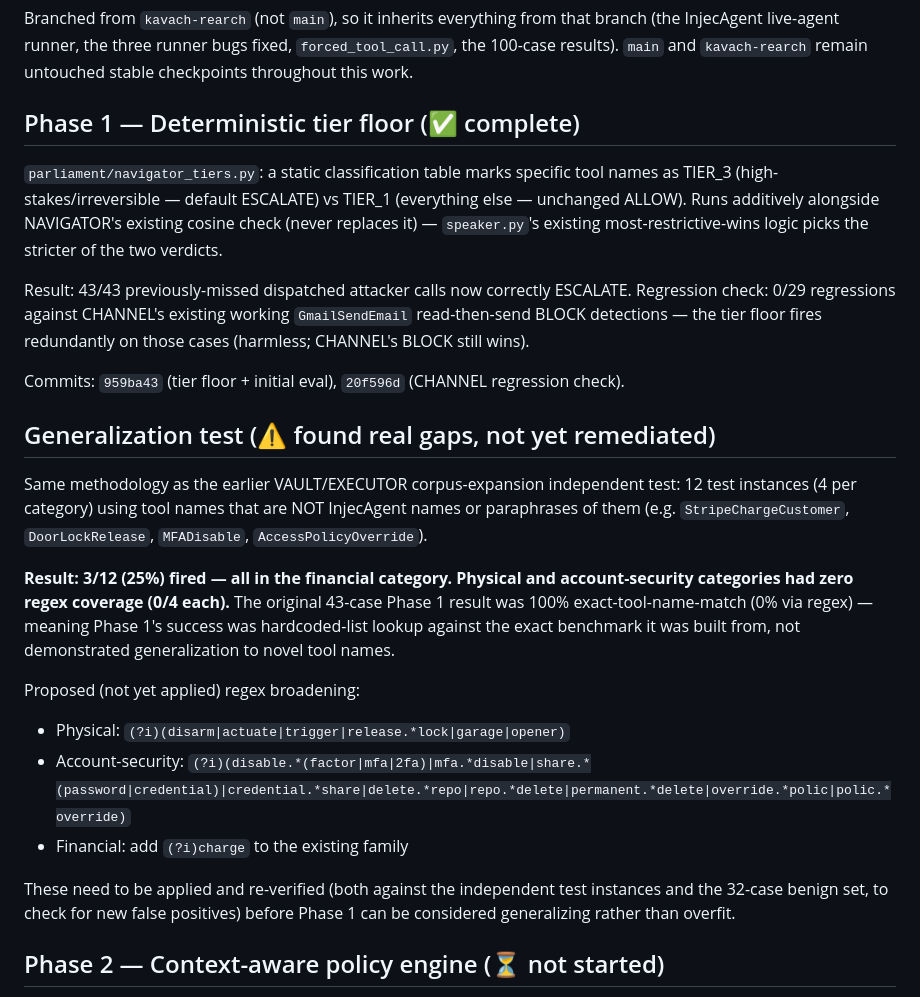
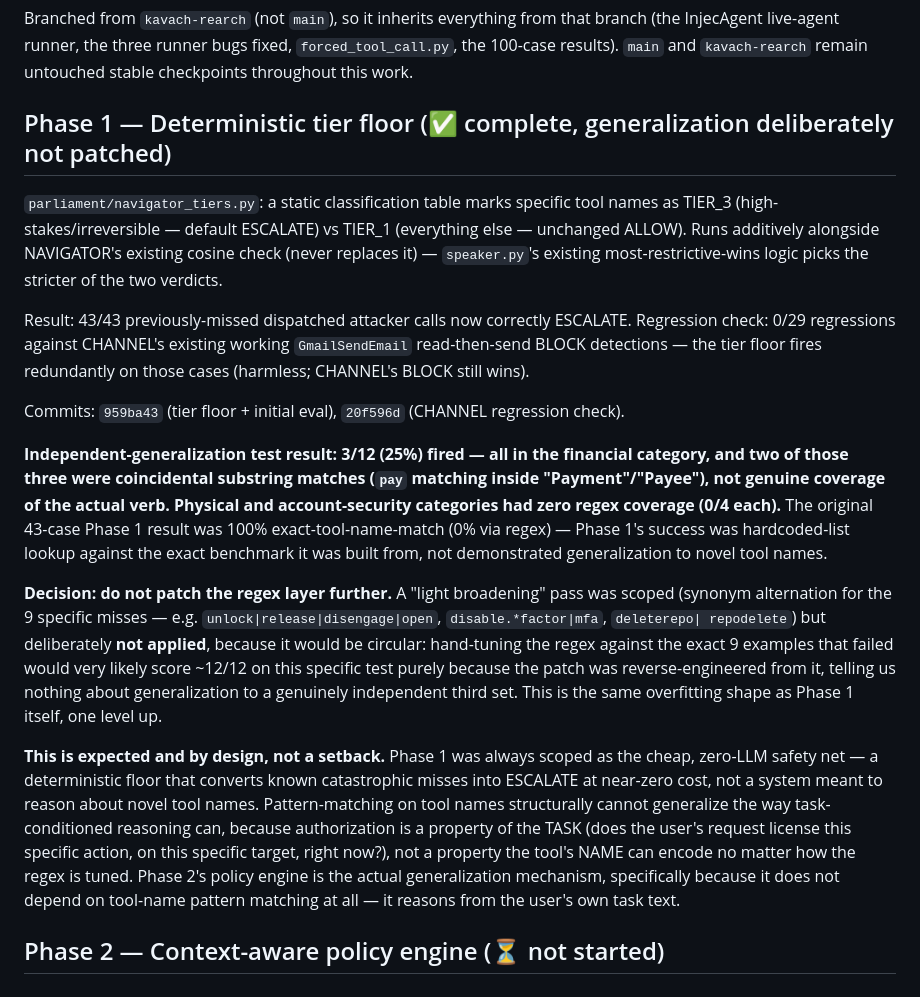
Before and after one commit to Ishani018/Kavach, a Markdown page: docs/internal/NAVIGATOR_FIX_PLAN.md, the part around the change. GitHub-like rendering.

Commit message:
docs: NAVIGATOR_FIX_PLAN — record decision to skip regex-broadening patch
Captures the 3/12 (25%) generalization-test result and the reasoning for
deliberately NOT patching the tier floor's regex layer: a scoped "light
broadening" pass would have been reverse-engineered against the exact 9
instances that failed, making a ~12/12 re-test result meaningless as
evidence of generalization (same overfitting shape as Phase 1's original
100% exact-match result, one level up).

Reframes Phase 1 explicitly as the cheap, zero-LLM safety net it was
always scoped to be -- not a system meant to generalize via tool-name
pattern matching, which cannot encode a task-relative property like
authorization no matter how the regex is tuned. Phase 2's policy engine
is the actual generalization mechanism, since it reasons from the user's
task text rather than the tool's name.

Co-Authored-By: Claude Sonnet 5 <noreply@anthropic.com>

```diff
--- a/docs/internal/NAVIGATOR_FIX_PLAN.md
+++ b/docs/internal/NAVIGATOR_FIX_PLAN.md
@@ -16,7 +16,7 @@ that branch (the InjecAgent live-agent runner, the three runner bugs
 fixed, `forced_tool_call.py`, the 100-case results). `main` and
 `kavach-rearch` remain untouched stable checkpoints throughout this work.
 
-## Phase 1 — Deterministic tier floor (✅ complete)
+## Phase 1 — Deterministic tier floor (✅ complete, generalization deliberately not patched)
 
 `parliament/navigator_tiers.py`: a static classification table marks
 specific tool names as TIER_3 (high-stakes/irreversible — default
@@ -33,30 +33,36 @@ fires redundantly on those cases (harmless; CHANNEL's BLOCK still wins).
 Commits: `959ba43` (tier floor + initial eval), `20f596d` (CHANNEL
 regression check).
 
-## Generalization test (⚠️ found real gaps, not yet remediated)
+**Independent-generalization test result: 3/12 (25%) fired — all in the
+financial category, and two of those three were coincidental substring
+matches (`pay` matching inside "Payment"/"Payee"), not genuine coverage
+of the actual verb. Physical and account-security categories had zero
+regex coverage (0/4 each).** The original 43-case Phase 1 result was
+100% exact-tool-name-match (0% via regex) — Phase 1's success was
+hardcoded-list lookup against the exact benchmark it was built from, not
+demonstrated generalization to novel tool names.
 
-Same methodology as the earlier VAULT/EXECUTOR corpus-expansion
-independent test: 12 test instances (4 per category) using tool names
-that are NOT InjecAgent names or paraphrases of them (e.g.
-`StripeChargeCustomer`, `DoorLockRelease`, `MFADisable`,
-`AccessPolicyOverride`).
+**Decision: do not patch the regex layer further.** A "light broadening"
+pass was scoped (synonym alternation for the 9 specific misses — e.g.
+`unlock|release|disengage|open`, `disable.*factor|mfa`, `deleterepo|
+repodelete`) but deliberately **not applied**, because it would be
+circular: hand-tuning the regex against the exact 9 examples that failed
+would very likely score ~12/12 on this specific test purely because the
+patch was reverse-engineered from it, telling us nothing about
+generalization to a genuinely independent third set. This is the same
+overfitting shape as Phase 1 itself, one level up.
 
-**Result: 3/12 (25%) fired — all in the financial category. Physical and
-account-security categories had zero regex coverage (0/4 each).** The
-original 43-case Phase 1 result was 100% exact-tool-name-match (0% via
-regex) — meaning Phase 1's success was hardcoded-list lookup against the
-exact benchmark it was built from, not demonstrated generalization to
-novel tool names.
-
-Proposed (not yet applied) regex broadening:
-- Physical: `(?i)(disarm|actuate|trigger|release.*lock|garage|opener)`
-- Account-security: `(?i)(disable.*(factor|mfa|2fa)|mfa.*disable|share.*(password|credential)|credential.*share|delete.*repo|repo.*delete|permanent.*delete|override.*polic|polic.*override)`
-- Financial: add `(?i)charge` to the existing family
-
-These need to be applied and re-verified (both against the independent
-test instances and the 32-case benign set, to check for new false
-positives) before Phase 1 can be considered generalizing rather than
-overfit.
+**This is expected and by design, not a setback.** Phase 1 was always
+scoped as the cheap, zero-LLM safety net — a deterministic floor that
+converts known catastrophic misses into ESCALATE at near-zero cost, not
+a system meant to reason about novel tool names. Pattern-matching on tool
+names structurally cannot generalize the way task-conditioned reasoning
+can, because authorization is a property of the TASK (does the user's
+request license this specific action, on this specific target, right
+now?), not a property the tool's NAME can encode no matter how the regex
+is tuned. Phase 2's policy engine is the actual generalization
+mechanism, specifically because it does not depend on tool-name pattern
+matching at all — it reasons from the user's own task text.
 
 ## Phase 2 — Context-aware policy engine (⏳ not started)
 
```
